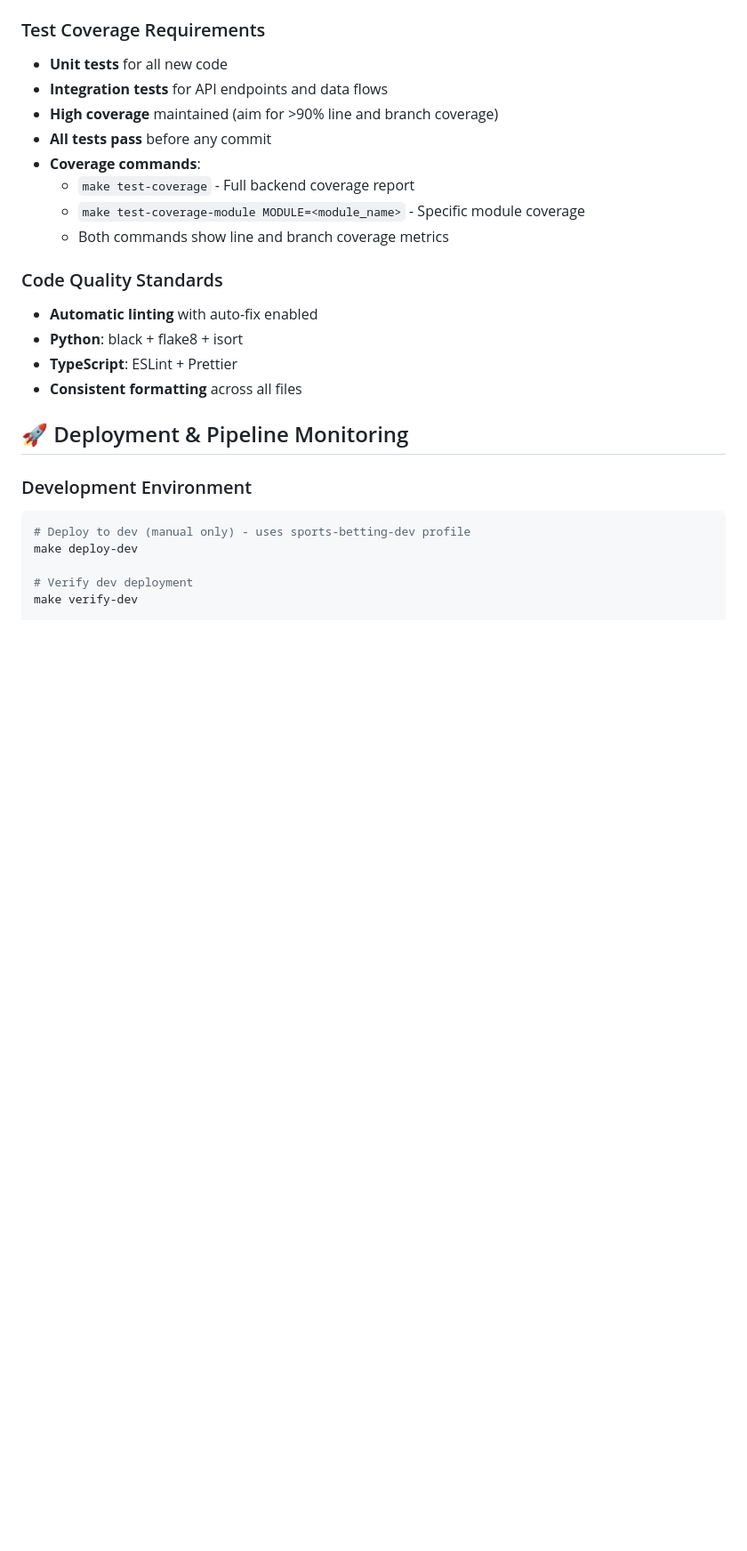
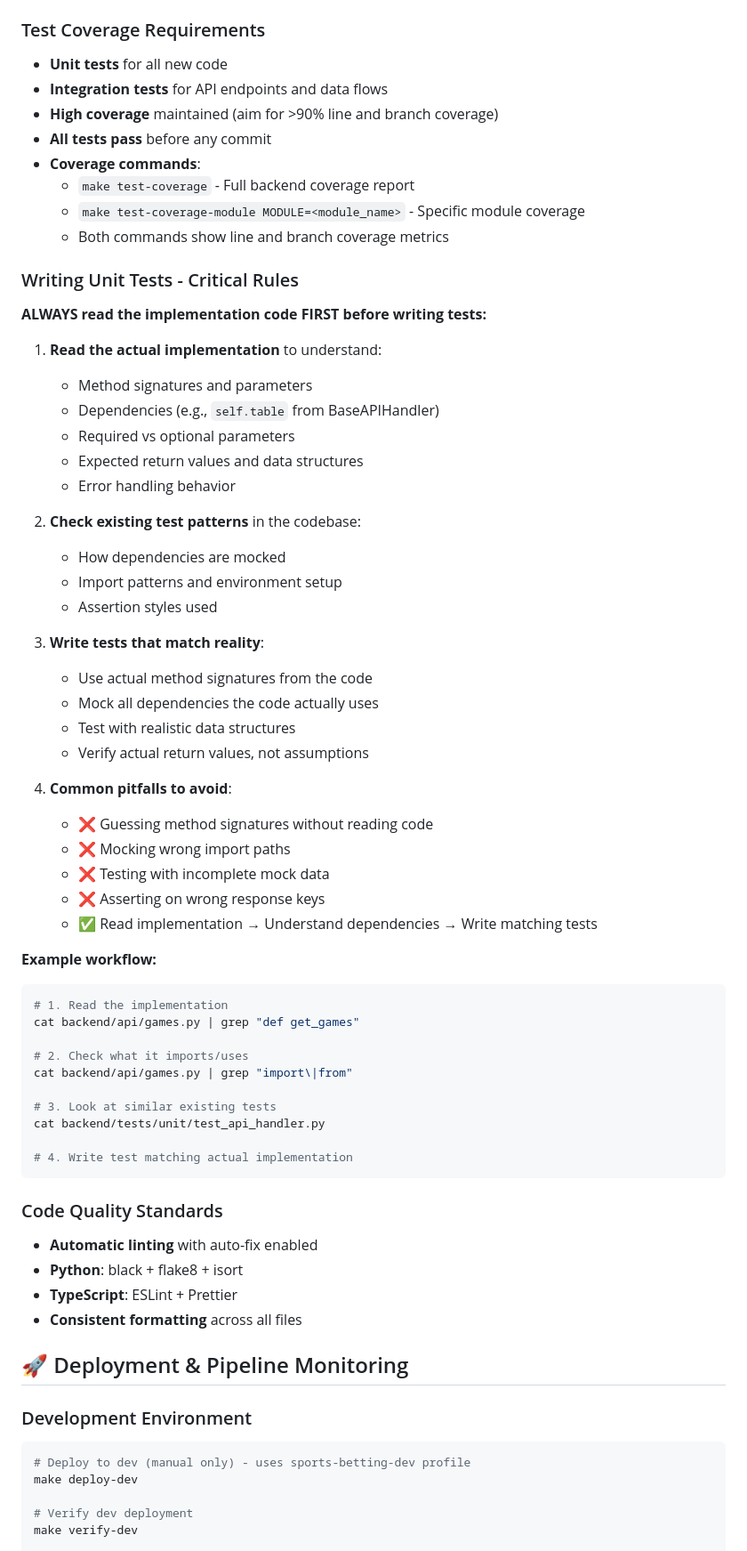
Before and after one commit to glogankaranovich/sports-betting-analytics, a Markdown page: .kiro/steering/development-workflow.md, the part around the change. Shown at 89% size. GitHub-like rendering; blank space fills up the shorter version.

Commit message:
docs: add unit testing best practices to workflow
- Document critical rule: read implementation code FIRST before writing tests
- Add checklist for understanding method signatures, dependencies, and return values
- Include common pitfalls and example workflow
- Prevent test-writing struggles by following implementation-first approach

````diff
--- a/.kiro/steering/development-workflow.md
+++ b/.kiro/steering/development-workflow.md
@@ -68,6 +68,48 @@ make build        # Build all components
   - `make test-coverage` - Full backend coverage report
   - `make test-coverage-module MODULE=<module_name>` - Specific module coverage
   - Both commands show line and branch coverage metrics
+
+### Writing Unit Tests - Critical Rules
+**ALWAYS read the implementation code FIRST before writing tests:**
+
+1. **Read the actual implementation** to understand:
+   - Method signatures and parameters
+   - Dependencies (e.g., `self.table` from BaseAPIHandler)
+   - Required vs optional parameters
+   - Expected return values and data structures
+   - Error handling behavior
+
+2. **Check existing test patterns** in the codebase:
+   - How dependencies are mocked
+   - Import patterns and environment setup
+   - Assertion styles used
+
+3. **Write tests that match reality**:
+   - Use actual method signatures from the code
+   - Mock all dependencies the code actually uses
+   - Test with realistic data structures
+   - Verify actual return values, not assumptions
+
+4. **Common pitfalls to avoid**:
+   - ❌ Guessing method signatures without reading code
+   - ❌ Mocking wrong import paths
+   - ❌ Testing with incomplete mock data
+   - ❌ Asserting on wrong response keys
+   - ✅ Read implementation → Understand dependencies → Write matching tests
+
+**Example workflow:**
+```bash
+# 1. Read the implementation
+cat backend/api/games.py | grep "def get_games"
+
+# 2. Check what it imports/uses
+cat backend/api/games.py | grep "import\|from"
+
+# 3. Look at similar existing tests
+cat backend/tests/unit/test_api_handler.py
+
+# 4. Write test matching actual implementation
+```
 
 ### Code Quality Standards
 - **Automatic linting** with auto-fix enabled
````
